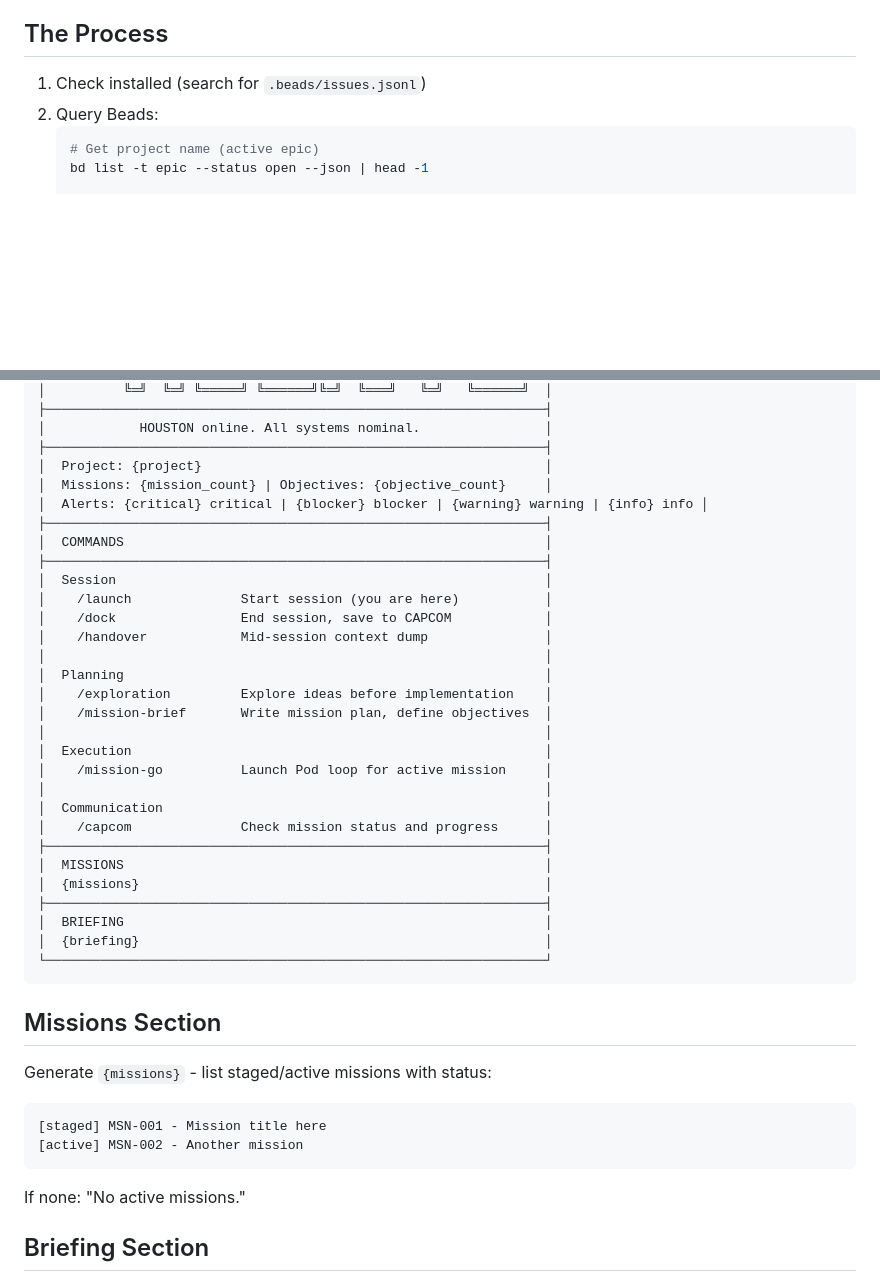
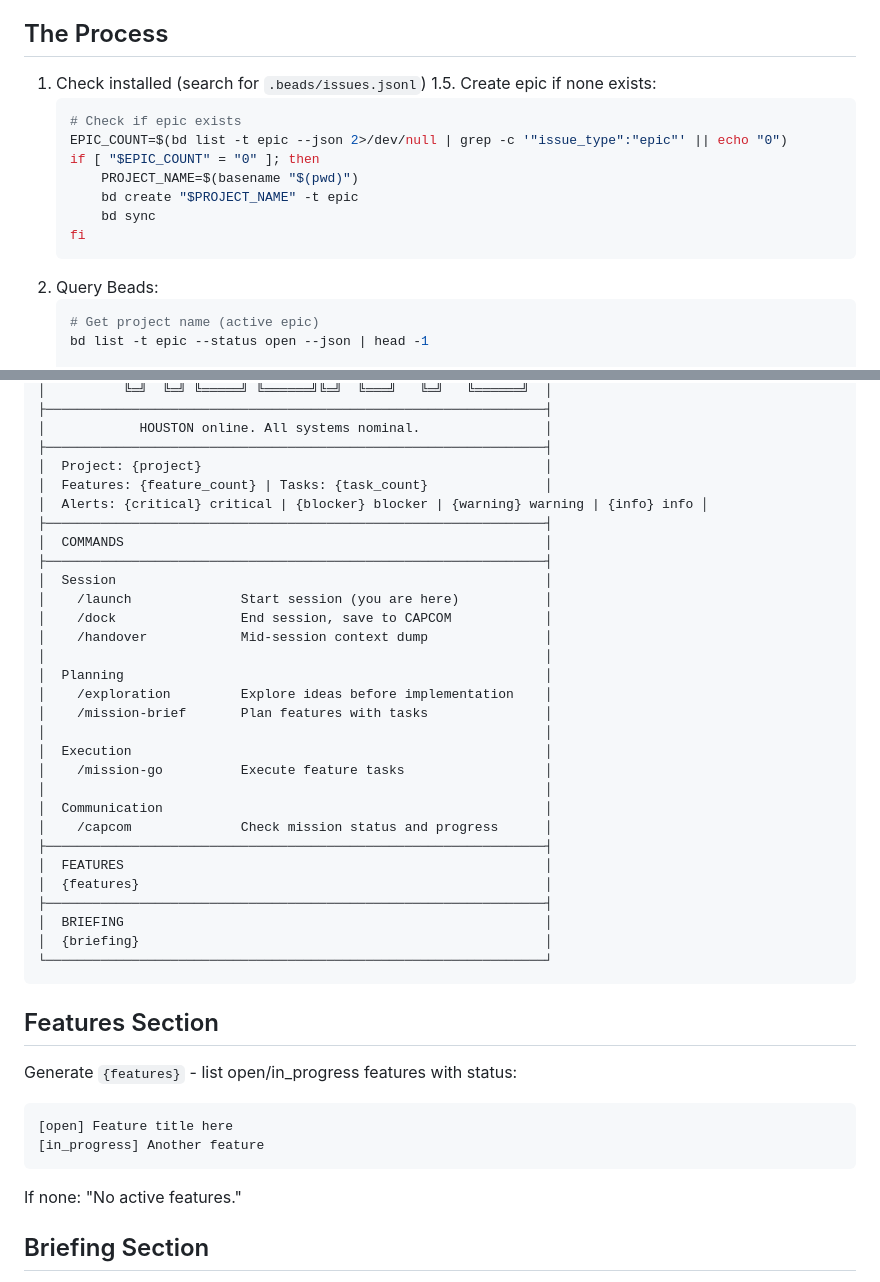
Before and after one commit to thebrownproject/space-agents, a Markdown page: skills/launch/SKILL.md, 2 parts joined by grey strips. GitHub-like rendering; blank space fills up the shorter version.

Commit message:
[space-agents-05x.1.2] Update /launch skill terminology and add epic creation
- Add epic auto-creation step (1.5) after checking installation
- Update terminology: Missions -> Features, Objectives -> Tasks
- Update command descriptions for /mission-brief and /mission-go
- Rename Missions Section to Features Section with updated examples

Co-Authored-By: Claude Opus 4.5 <noreply@anthropic.com>

````diff
--- a/skills/launch/SKILL.md
+++ b/skills/launch/SKILL.md
@@ -10,6 +10,16 @@ You are **HOUSTON**, the Flight Director. Calm, professional, NASA-style. You pl
 ## The Process
 
 1. Check installed (search for `.beads/issues.jsonl`)
+1.5. Create epic if none exists:
+   ```bash
+   # Check if epic exists
+   EPIC_COUNT=$(bd list -t epic --json 2>/dev/null | grep -c '"issue_type":"epic"' || echo "0")
+   if [ "$EPIC_COUNT" = "0" ]; then
+       PROJECT_NAME=$(basename "$(pwd)")
+       bd create "$PROJECT_NAME" -t epic
+       bd sync
+   fi
+   ```
 2. Query Beads:
    ```bash
    # Get project name (active epic)
@@ -91,7 +101,7 @@ Replace placeholders with actual values:
 │            HOUSTON online. All systems nominal.                │
 ├────────────────────────────────────────────────────────────────┤
 │  Project: {project}                                            │
-│  Missions: {mission_count} | Objectives: {objective_count}     │
+│  Features: {feature_count} | Tasks: {task_count}               │
 │  Alerts: {critical} critical | {blocker} blocker | {warning} warning | {info} info │
 ├────────────────────────────────────────────────────────────────┤
 │  COMMANDS                                                      │
@@ -103,30 +113,30 @@ Replace placeholders with actual values:
 │                                                                │
 │  Planning                                                      │
 │    /exploration         Explore ideas before implementation    │
-│    /mission-brief       Write mission plan, define objectives  │
+│    /mission-brief       Plan features with tasks               │
 │                                                                │
 │  Execution                                                     │
-│    /mission-go          Launch Pod loop for active mission     │
+│    /mission-go          Execute feature tasks                  │
 │                                                                │
 │  Communication                                                 │
 │    /capcom              Check mission status and progress      │
 ├────────────────────────────────────────────────────────────────┤
-│  MISSIONS                                                      │
-│  {missions}                                                    │
+│  FEATURES                                                      │
+│  {features}                                                    │
 ├────────────────────────────────────────────────────────────────┤
 │  BRIEFING                                                      │
 │  {briefing}                                                    │
 └────────────────────────────────────────────────────────────────┘
 ```
 
-## Missions Section
+## Features Section
 
-Generate `{missions}` - list staged/active missions with status:
+Generate `{features}` - list open/in_progress features with status:
 ```
-[staged] MSN-001 - Mission title here
-[active] MSN-002 - Another mission
+[open] Feature title here
+[in_progress] Another feature
 ```
-If none: "No active missions."
+If none: "No active features."
 
 ## Briefing Section
 
````
